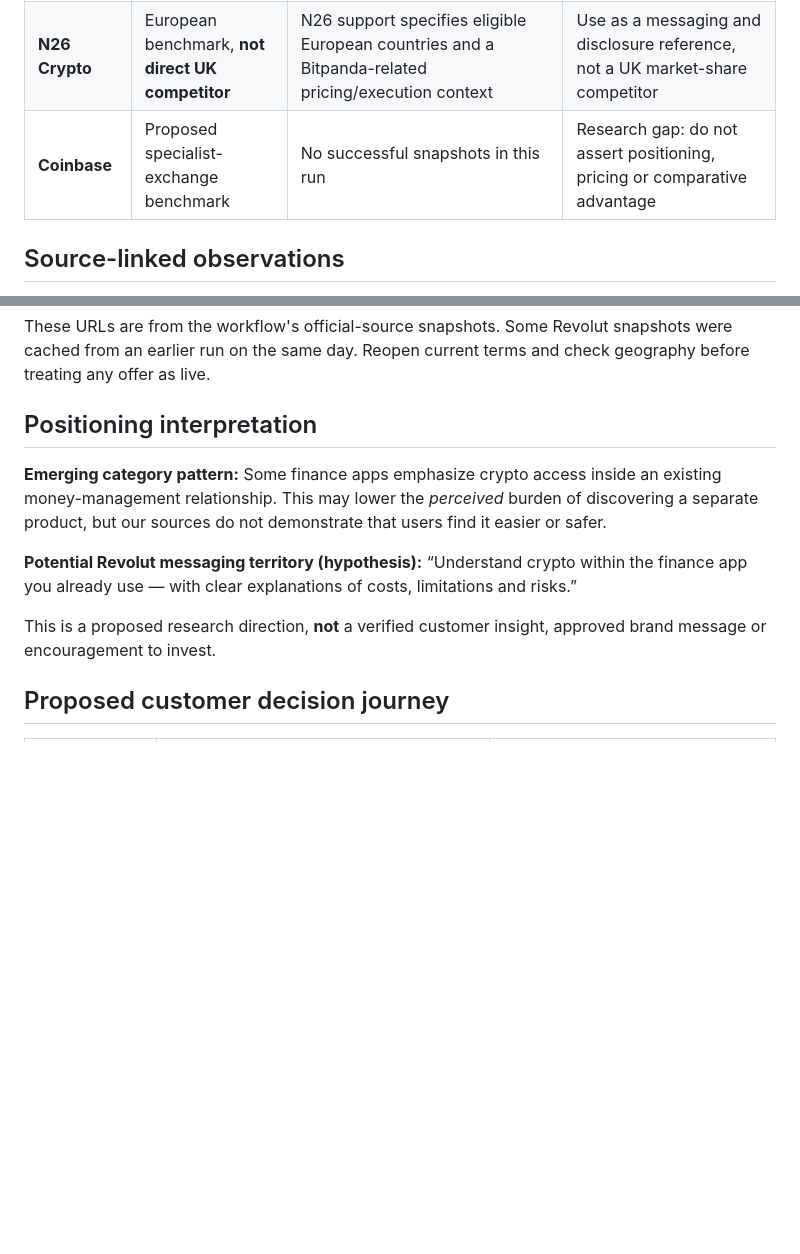
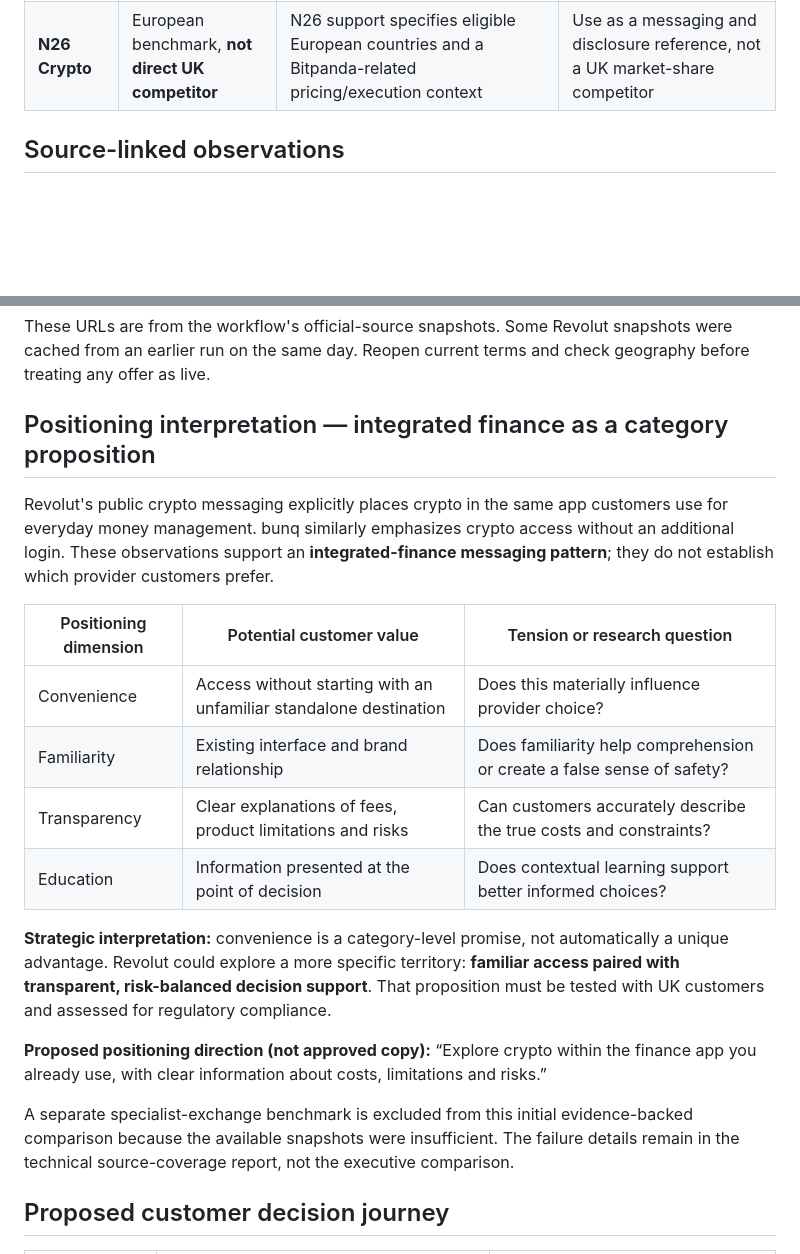
Before and after one commit to lucilamazzucco/product-marketing-portfolio, a Markdown page: crypto-agent-starter/MARKET-RESEARCH-FINDINGS.md, 2 parts joined by grey strips. Drawn GitHub-style; blank space fills up the shorter version.

Commit message:
Expand category positioning interpretation and remove unsupported specialist benchmark from executive findings

```diff
--- a/crypto-agent-starter/MARKET-RESEARCH-FINDINGS.md
+++ b/crypto-agent-starter/MARKET-RESEARCH-FINDINGS.md
@@ -22,7 +22,6 @@ The initial automated research collected official-source material from Revolut,
 | **PayPal Crypto** | UK benchmark; verify current eligibility | UK help content describes buying, selling and holding, with restrictions on transfers; public fees content discusses transaction fees | Test whether clearly explaining capabilities and limitations builds informed consideration |
 | **bunq Crypto** | European benchmark, **not assumed UK-available** | Crypto feature page emphasizes beginner-friendly access within bunq; FAQ discusses spread and fees | Benchmark how integrated-app propositions communicate simplicity and costs |
 | **N26 Crypto** | European benchmark, **not direct UK competitor** | N26 support specifies eligible European countries and a Bitpanda-related pricing/execution context | Use as a messaging and disclosure reference, not a UK market-share competitor |
-| **Coinbase** | Proposed specialist-exchange benchmark | No successful snapshots in this run | Research gap: do not assert positioning, pricing or comparative advantage |
 
 ## Source-linked observations
 
@@ -34,13 +33,22 @@ The initial automated research collected official-source material from Revolut,
 
 These URLs are from the workflow's official-source snapshots. Some Revolut snapshots were cached from an earlier run on the same day. Reopen current terms and check geography before treating any offer as live.
 
-## Positioning interpretation
+## Positioning interpretation — integrated finance as a category proposition
 
-**Emerging category pattern:** Some finance apps emphasize crypto access inside an existing money-management relationship. This may lower the *perceived* burden of discovering a separate product, but our sources do not demonstrate that users find it easier or safer.
+Revolut's public crypto messaging explicitly places crypto in the same app customers use for everyday money management. bunq similarly emphasizes crypto access without an additional login. These observations support an **integrated-finance messaging pattern**; they do not establish which provider customers prefer.
 
-**Potential Revolut messaging territory (hypothesis):** “Understand crypto within the finance app you already use — with clear explanations of costs, limitations and risks.”
+| Positioning dimension | Potential customer value | Tension or research question |
+|---|---|---|
+| Convenience | Access without starting with an unfamiliar standalone destination | Does this materially influence provider choice? |
+| Familiarity | Existing interface and brand relationship | Does familiarity help comprehension or create a false sense of safety? |
+| Transparency | Clear explanations of fees, product limitations and risks | Can customers accurately describe the true costs and constraints? |
+| Education | Information presented at the point of decision | Does contextual learning support better informed choices? |
 
-This is a proposed research direction, **not** a verified customer insight, approved brand message or encouragement to invest.
+**Strategic interpretation:** convenience is a category-level promise, not automatically a unique advantage. Revolut could explore a more specific territory: **familiar access paired with transparent, risk-balanced decision support**. That proposition must be tested with UK customers and assessed for regulatory compliance.
+
+**Proposed positioning direction (not approved copy):** “Explore crypto within the finance app you already use, with clear information about costs, limitations and risks.”
+
+A separate specialist-exchange benchmark is excluded from this initial evidence-backed comparison because the available snapshots were insufficient. The failure details remain in the technical source-coverage report, not the executive comparison.
 
 ## Proposed customer decision journey
 
```
